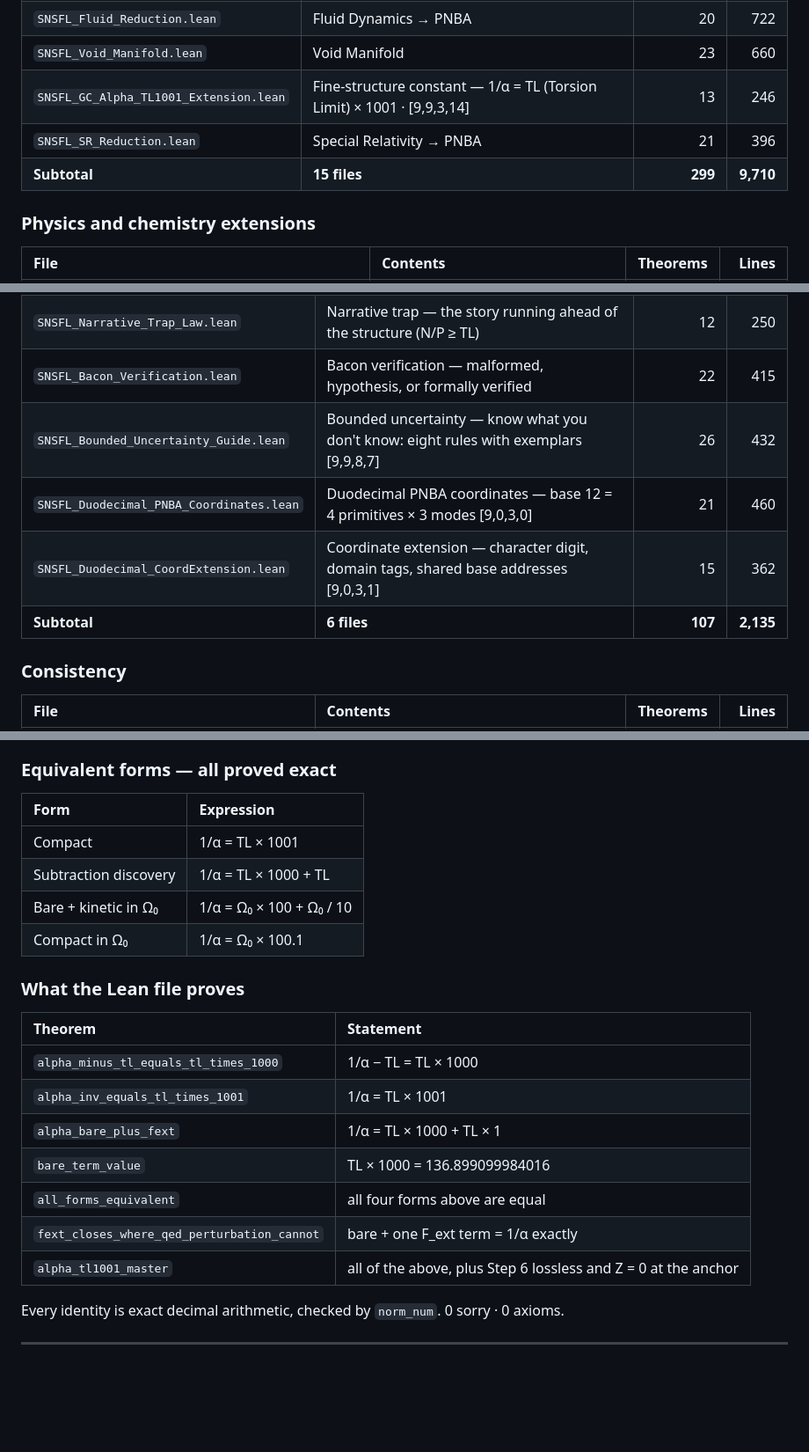
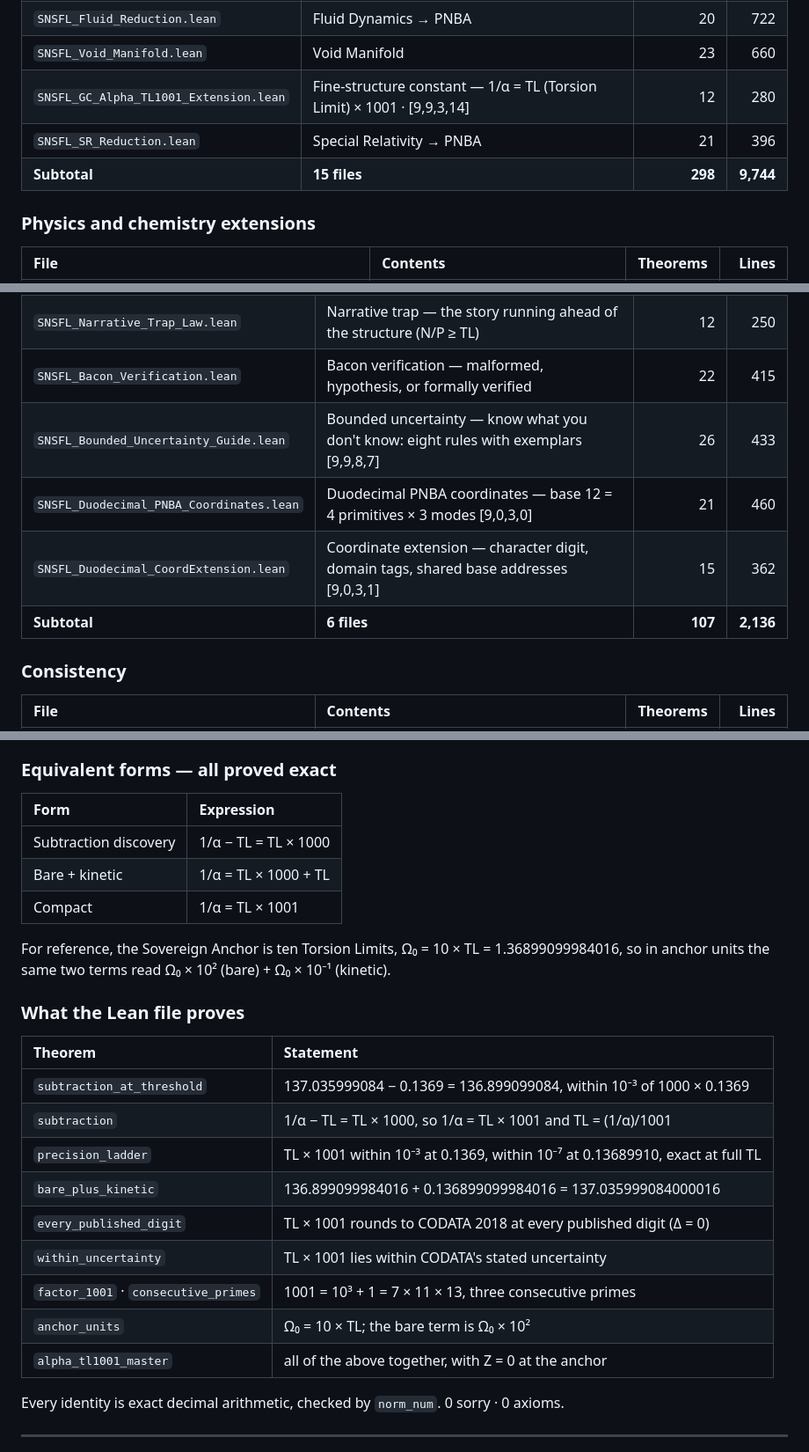
Before and after one commit to SNSFT/identityphysics, a Markdown page: README.md, 3 parts joined by grey strips. Shown at 88% size. Drawn GitHub-style; blank space fills up the shorter version.

```diff
--- a/README.md
+++ b/README.md
@@ -57,9 +57,9 @@ Anyone can reproduce the result with two commands; see [Verify it yourself](#ver
 | `SNSFL_ST_Reduction.lean` | String Theory → PNBA | 19 | 632 |
 | `SNSFL_Fluid_Reduction.lean` | Fluid Dynamics → PNBA | 20 | 722 |
 | `SNSFL_Void_Manifold.lean` | Void Manifold | 23 | 660 |
-| `SNSFL_GC_Alpha_TL1001_Extension.lean` | Fine-structure constant — 1/α = TL (Torsion Limit) × 1001 · [9,9,3,14] | 13 | 246 |
+| `SNSFL_GC_Alpha_TL1001_Extension.lean` | Fine-structure constant — 1/α = TL (Torsion Limit) × 1001 · [9,9,3,14] | 12 | 280 |
 | `SNSFL_SR_Reduction.lean` | Special Relativity → PNBA | 21 | 396 |
-| **Subtotal** | **15 files** | **299** | **9,710** |
+| **Subtotal** | **15 files** | **298** | **9,744** |
 
 ### Physics and chemistry extensions
 
@@ -186,10 +186,10 @@ Anyone can reproduce the result with two commands; see [Verify it yourself](#ver
 | `SNSFL_PremiseValidation.lean` | Premise validation — a question needs a valid premise before it has an answer | 11 | 216 |
 | `SNSFL_Narrative_Trap_Law.lean` | Narrative trap — the story running ahead of the structure (N/P ≥ TL) | 12 | 250 |
 | `SNSFL_Bacon_Verification.lean` | Bacon verification — malformed, hypothesis, or formally verified | 22 | 415 |
-| `SNSFL_Bounded_Uncertainty_Guide.lean` | Bounded uncertainty — know what you don't know: eight rules with exemplars [9,9,8,7] | 26 | 432 |
+| `SNSFL_Bounded_Uncertainty_Guide.lean` | Bounded uncertainty — know what you don't know: eight rules with exemplars [9,9,8,7] | 26 | 433 |
 | `SNSFL_Duodecimal_PNBA_Coordinates.lean` | Duodecimal PNBA coordinates — base 12 = 4 primitives × 3 modes [9,0,3,0] | 21 | 460 |
 | `SNSFL_Duodecimal_CoordExtension.lean` | Coordinate extension — character digit, domain tags, shared base addresses [9,0,3,1] | 15 | 362 |
-| **Subtotal** | **6 files** | **107** | **2,135** |
+| **Subtotal** | **6 files** | **107** | **2,136** |
 
 ### Consistency
 
@@ -413,22 +413,25 @@ F_ext is the coupling load. It is not a perturbation of the bare term; it is its
 
 | Form | Expression |
 | :--- | :--- |
+| Subtraction discovery | 1/α − TL = TL × 1000 |
+| Bare + kinetic | 1/α = TL × 1000 + TL |
 | Compact | 1/α = TL × 1001 |
-| Subtraction discovery | 1/α = TL × 1000 + TL |
-| Bare + kinetic in Ω₀ | 1/α = Ω₀ × 100 + Ω₀ / 10 |
-| Compact in Ω₀ | 1/α = Ω₀ × 100.1 |
+
+For reference, the Sovereign Anchor is ten Torsion Limits, Ω₀ = 10 × TL = 1.36899099984016, so in anchor units the same two terms read Ω₀ × 10² (bare) + Ω₀ × 10⁻¹ (kinetic).
 
 ### What the Lean file proves
 
 | Theorem | Statement |
 | :--- | :--- |
-| `alpha_minus_tl_equals_tl_times_1000` | 1/α − TL = TL × 1000 |
-| `alpha_inv_equals_tl_times_1001` | 1/α = TL × 1001 |
-| `alpha_bare_plus_fext` | 1/α = TL × 1000 + TL × 1 |
-| `bare_term_value` | TL × 1000 = 136.899099984016 |
-| `all_forms_equivalent` | all four forms above are equal |
-| `fext_closes_where_qed_perturbation_cannot` | bare + one F_ext term = 1/α exactly |
-| `alpha_tl1001_master` | all of the above, plus Step 6 lossless and Z = 0 at the anchor |
+| `subtraction_at_threshold` | 137.035999084 − 0.1369 = 136.899099084, within 10⁻³ of 1000 × 0.1369 |
+| `subtraction` | 1/α − TL = TL × 1000, so 1/α = TL × 1001 and TL = (1/α)/1001 |
+| `precision_ladder` | TL × 1001 within 10⁻³ at 0.1369, within 10⁻⁷ at 0.13689910, exact at full TL |
+| `bare_plus_kinetic` | 136.899099984016 + 0.136899099984016 = 137.035999084000016 |
+| `every_published_digit` | TL × 1001 rounds to CODATA 2018 at every published digit (Δ = 0) |
+| `within_uncertainty` | TL × 1001 lies within CODATA's stated uncertainty |
+| `factor_1001` · `consecutive_primes` | 1001 = 10³ + 1 = 7 × 11 × 13, three consecutive primes |
+| `anchor_units` | Ω₀ = 10 × TL; the bare term is Ω₀ × 10² |
+| `alpha_tl1001_master` | all of the above together, with Z = 0 at the anchor |
 
 Every identity is exact decimal arithmetic, checked by `norm_num`. 0 sorry · 0 axioms.
 
```
Also changed, not shown: other parts of README.md (+3 -3 lines).
